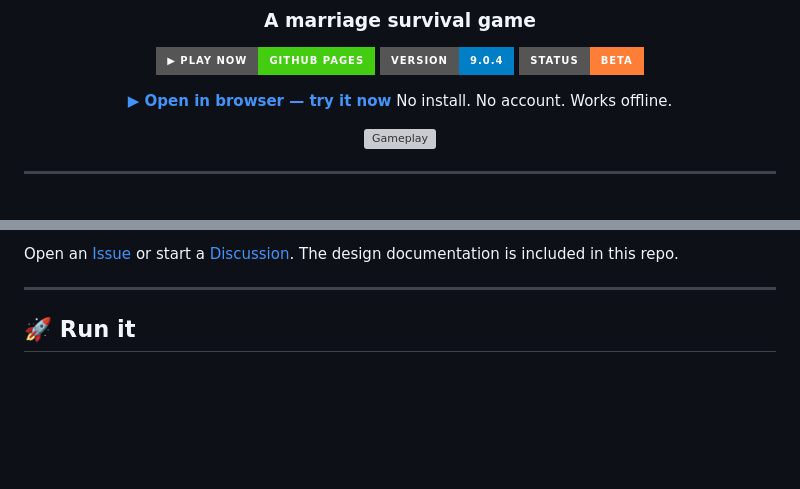
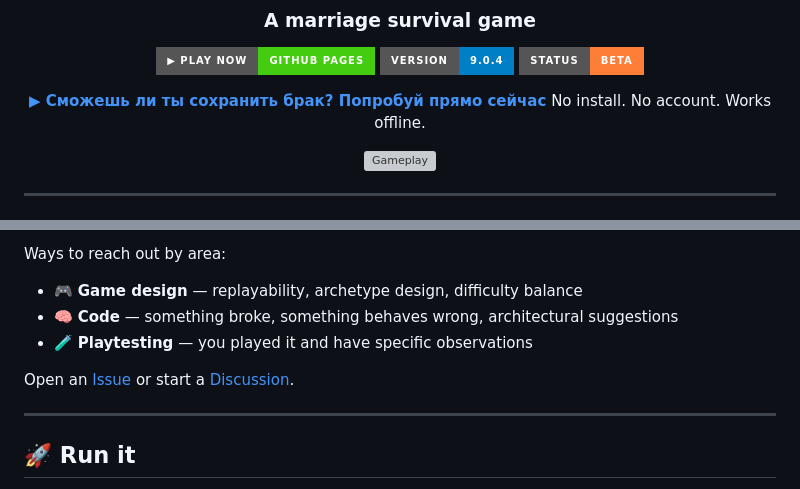
Before and after one commit to lexbayart/marriage-game, a Markdown page: README.md, 2 parts joined by grey strips. Drawn GitHub-style; badges without logos; blank space fills up the shorter version; grey boxes are pictures that could not be loaded.

```diff
--- a/README.md
+++ b/README.md
@@ -7,7 +7,7 @@
 [![Version](https://img.shields.io/badge/version-9.0.4-blue?style=for-the-badge)](./index.html)
 [![Status](https://img.shields.io/badge/status-beta-orange?style=for-the-badge)](#-development-status)
 
-**[▶ Open in browser — try it now](https://lexbayart.github.io/marriage-game/)**
+**[▶ Сможешь ли ты сохранить брак? Попробуй прямо сейчас](https://lexbayart.github.io/marriage-game/)**
 No install. No account. Works offline.
 
 [![Gameplay](https://github.com/lexbayart/marriage-game/raw/master/images/Застявка.gif)](https://lexbayart.github.io/marriage-game/)
@@ -157,5 +163,11 @@ If you find the concept interesting and want to contribute:
 
-Open an [Issue](../../issues) or start a [Discussion](../../discussions). The design documentation is included in this repo.
+Ways to reach out by area:
+
+- 🎮 **Game design** — replayability, archetype design, difficulty balance
+- 🧠 **Code** — something broke, something behaves wrong, architectural suggestions
+- 🧪 **Playtesting** — you played it and have specific observations
+
+Open an [Issue](../../issues) or start a [Discussion](../../discussions).
 
 ---
 
```
Also changed, not shown: other parts of README.md (+67 -61 lines).
